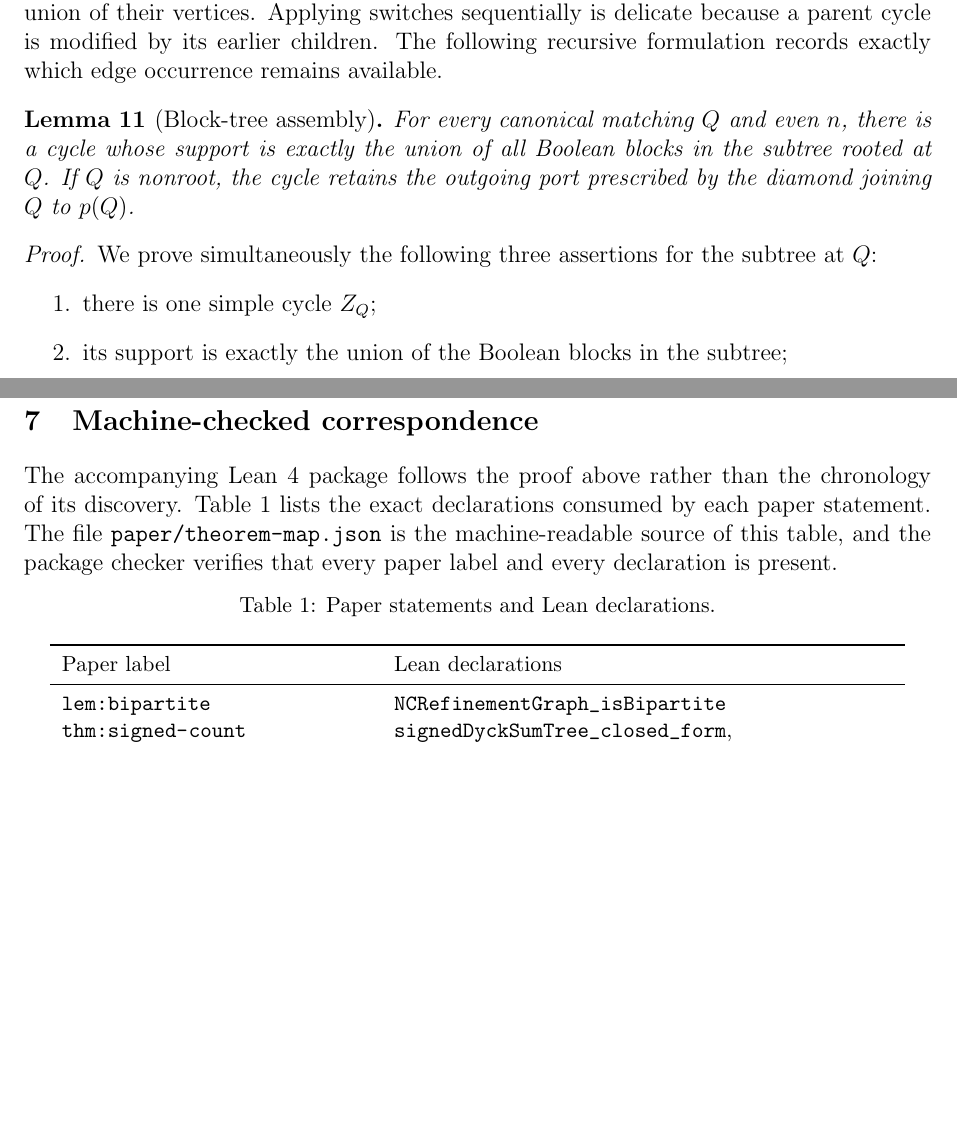
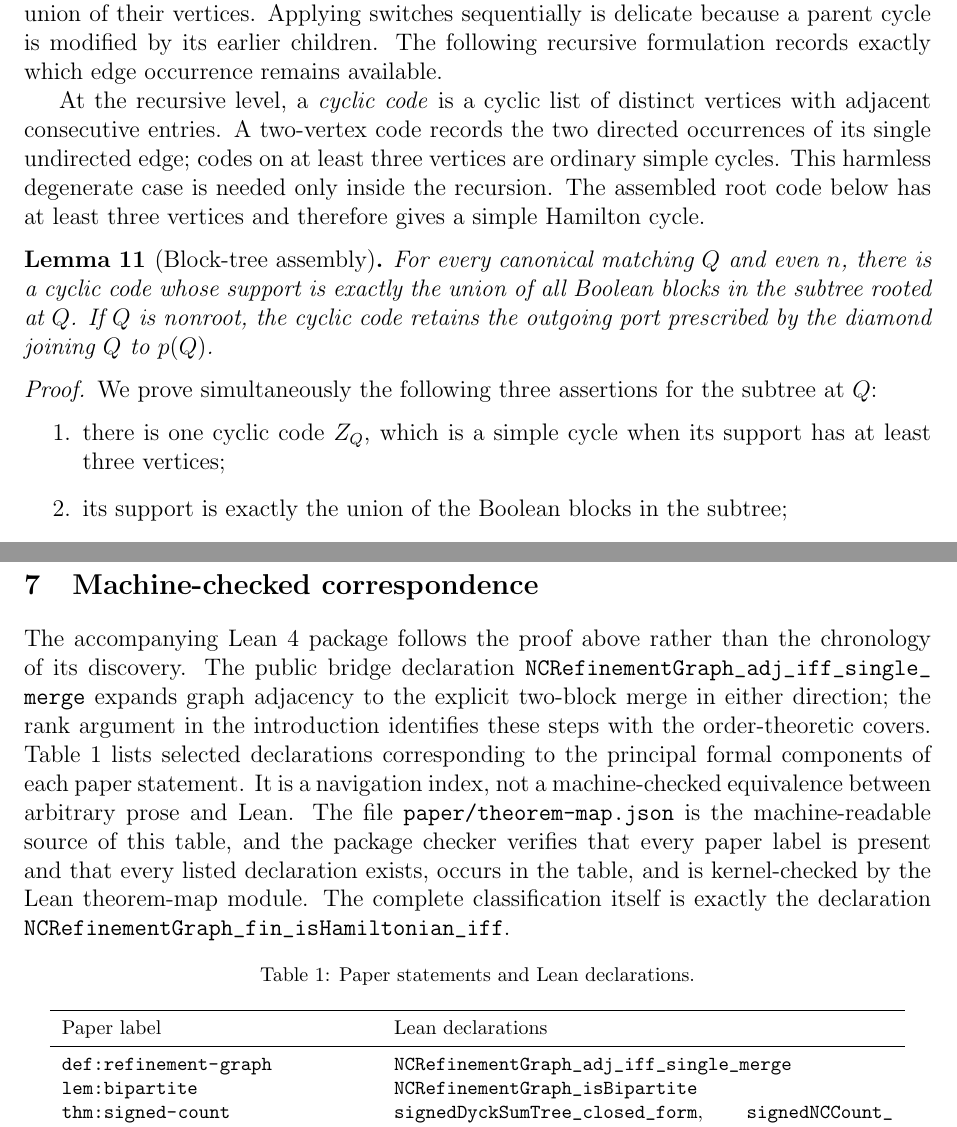
Before and after one commit to crabsatellite/gray-code-evolution, a LaTeX paper (paper/gray_code_evolution.tex): two parts of pages 8 and 10 of 11 before the commit and two parts of pages 8 and 10 of 12 after it, joined at a grey line, cut so that both start at the same text, the shorter picture padded with empty space. Compiled offline with pdfLaTeX.

Commit message:
Release submission-ready proof package v1.0.1

```diff
--- a/paper/gray_code_evolution.tex
+++ b/paper/gray_code_evolution.tex
@@ -487,10 +496,18 @@ sequentially is delicate because a parent cycle is modified by its earlier
 children.  The following recursive formulation records exactly which edge
 occurrence remains available.
 
+At the recursive level, a \emph{cyclic code} is a cyclic list of distinct
+vertices with adjacent consecutive entries.  A two-vertex code records the
+two directed occurrences of its single undirected edge; codes on at least
+three vertices are ordinary simple cycles.  This harmless degenerate case is
+needed only inside the recursion.  The assembled root code below has at least
+three vertices and therefore gives a simple Hamilton cycle.
+
 \begin{lemma}[Block-tree assembly]\label{lem:tree-assembly}
-For every canonical matching $Q$ and even $n$, there is a cycle whose support
-is exactly the union of all Boolean blocks in the subtree rooted at $Q$.
-If $Q$ is nonroot, the cycle retains the outgoing port prescribed by the
+For every canonical matching $Q$ and even $n$, there is a cyclic code whose
+support is exactly the union of all Boolean blocks in the subtree rooted at
+$Q$.
+If $Q$ is nonroot, the cyclic code retains the outgoing port prescribed by the
 diamond joining $Q$ to $p(Q)$.
 \end{lemma}
 
@@ -498,7 +515,8 @@ diamond joining $Q$ to $p(Q)$.
 We prove simultaneously the following three assertions for the subtree at
 $Q$:
 \begin{enumerate}
-\item there is one simple cycle $Z_Q$;
+\item there is one cyclic code $Z_Q$, which is a simple cycle when its support
+has at least three vertices;
 \item its support is exactly the union of the Boolean blocks in the subtree;
 \item if $Q$ is nonroot, the prescribed outgoing directed edge of the block
 cycle of $Q$ is still an edge of $Z_Q$.
@@ -580,13 +599,22 @@ unbalanced).  These cases give exactly the stated disjunction.
 \section{Machine-checked correspondence}\label{sec:formal}
 
 The accompanying Lean~4 package follows the proof above rather than the
-chronology of its discovery.  Table~\ref{tab:lean-map} lists the exact
-declarations consumed by each paper statement.  The file
+chronology of its discovery.  The public bridge declaration
+\leanname{NCRefinementGraph_adj_iff_single_merge} expands graph adjacency to
+the explicit two-block merge in either direction; the rank argument in the
+introduction identifies these steps with the order-theoretic covers.
+Table~\ref{tab:lean-map} lists selected declarations corresponding to the
+principal formal components of each paper statement.  It is a navigation
+index, not a machine-checked equivalence between arbitrary prose and Lean.
+The file
 \texttt{paper/theorem-map.json} is the machine-readable source of this table,
-and the package checker verifies that every paper label and every declaration
-is present.
+and the package checker verifies that every paper label is present and that
+every listed declaration exists, occurs in the table, and is kernel-checked
+by the Lean theorem-map module.  The complete classification itself is
+exactly the declaration
+\leanname{NCRefinementGraph_fin_isHamiltonian_iff}.
 
-\begingroup\small
+\begingroup\footnotesize
 \begin{longtable}{p{0.34\textwidth}p{0.55\textwidth}}
 \caption{Paper statements and Lean declarations.}\label{tab:lean-map}\\
 \toprule
@@ -597,6 +625,8 @@ Paper label & Lean declarations\\
 Paper label & Lean declarations\\
 \midrule
 \endhead
+\leanname{def:refinement-graph} &
+\leanname{NCRefinementGraph_adj_iff_single_merge}\\
 \leanname{lem:bipartite} &
 \leanname{NCRefinementGraph_isBipartite}\\
 \leanname{thm:signed-count} &
```
Also changed, not shown: README.md, lean4/README.md, paper/Anonymous_Gray_Code_Evolution_2026.pdf, paper/Li_Gray_Code_Evolution_2026.pdf, paper/gray_code_evolution.tex (34 more changed lines), 4 other files.
